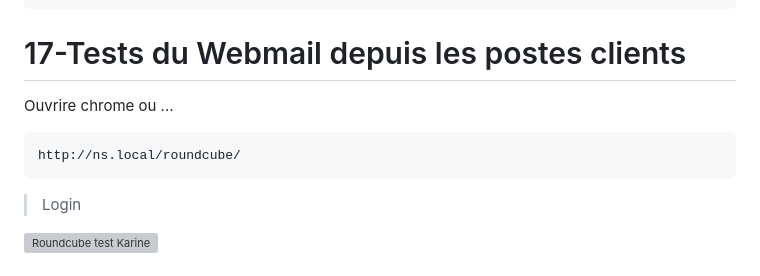
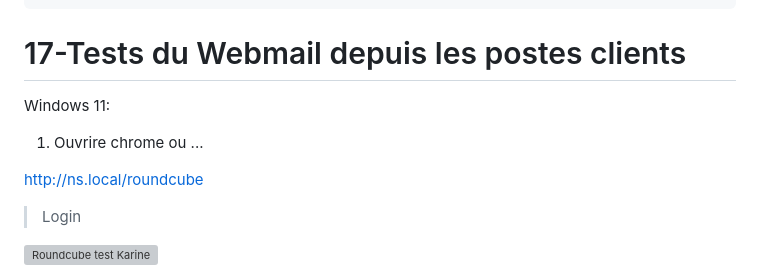
Before and after one commit to Plangloi/420-AJ5-RO_DE-PLOIEMENT-DES-SERVICES-WEB-Linux, a Markdown page: Projet/6-Installation du service MySQL-Server + Service RoundCube_16-17.md, the part around the change. GitHub-like rendering; grey boxes are pictures that could not be loaded.

````diff
--- a/Projet/6-Installation du service MySQL-Server + Service RoundCube_16-17.md
+++ b/Projet/6-Installation du service MySQL-Server + Service RoundCube_16-17.md
@@ -157,12 +157,10 @@ $config['enable_spellcheck'] = false;
 ```
 
 # 17-Tests du Webmail depuis les postes clients
+Windows 11:
+1. Ouvrire chrome ou ...
 
-Ouvrire chrome ou ...
-
-```html
-http://ns.local/roundcube/
-```
+[http://ns.local/roundcube](http://ns.local/roundcube)
 > Login
 
 
````
